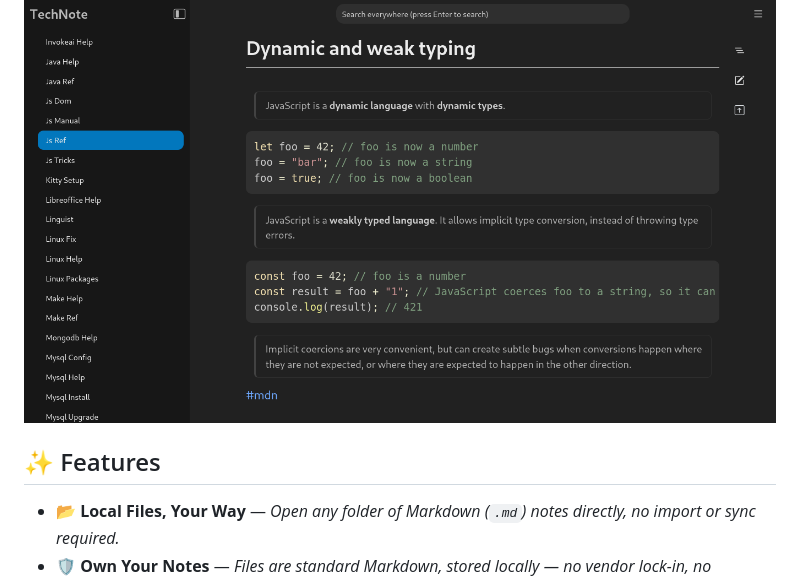
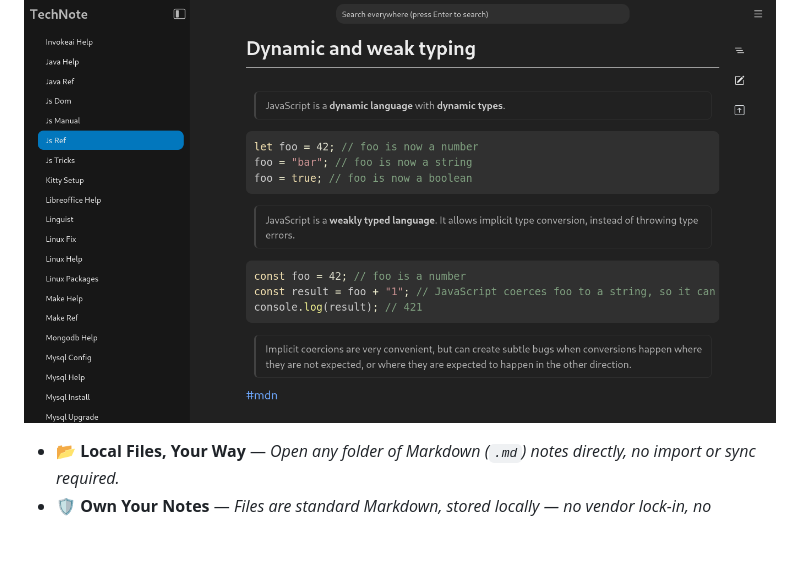
Before and after one commit to miladnia/technote, a Markdown page: README.md, the part around the change printed below. Rendered like a GitHub page; blank space fills up the shorter version.

```diff
--- a/README.md
+++ b/README.md
@@ -5,9 +5,6 @@
 > A self-hosted, distraction-free Markdown note-taking app with fast navigation, full-text search, and zero vendor lock-in.
 
 ![TechNote preview](./docs/technote_note_preview.png)
-
-
-## ✨ Features
 
 - 📂 **Local Files, Your Way** — _Open any folder of Markdown (`.md`) notes directly, no import or sync required._
 - 🛡️ **Own Your Notes** — _Files are standard Markdown, stored locally — no vendor lock-in, no surprises._
```
Also changed, not shown: other parts of README.md (+2 -2 lines).
